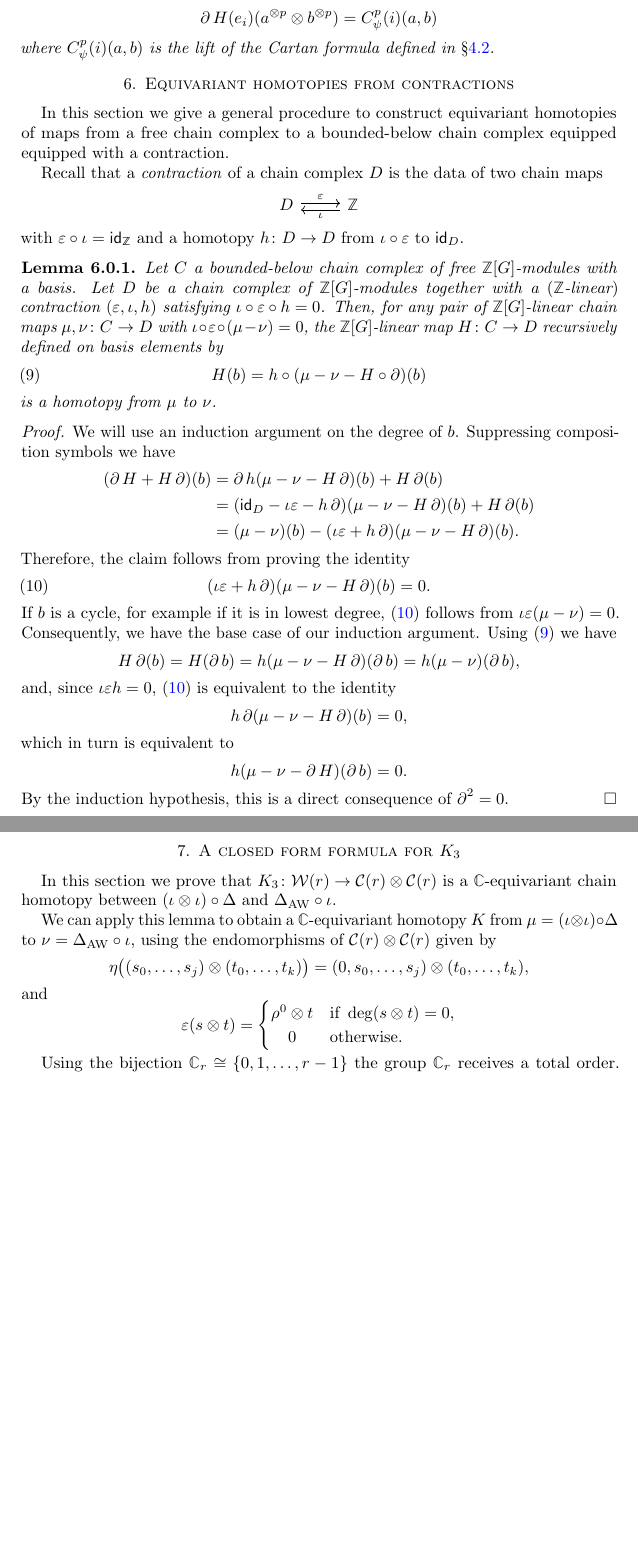
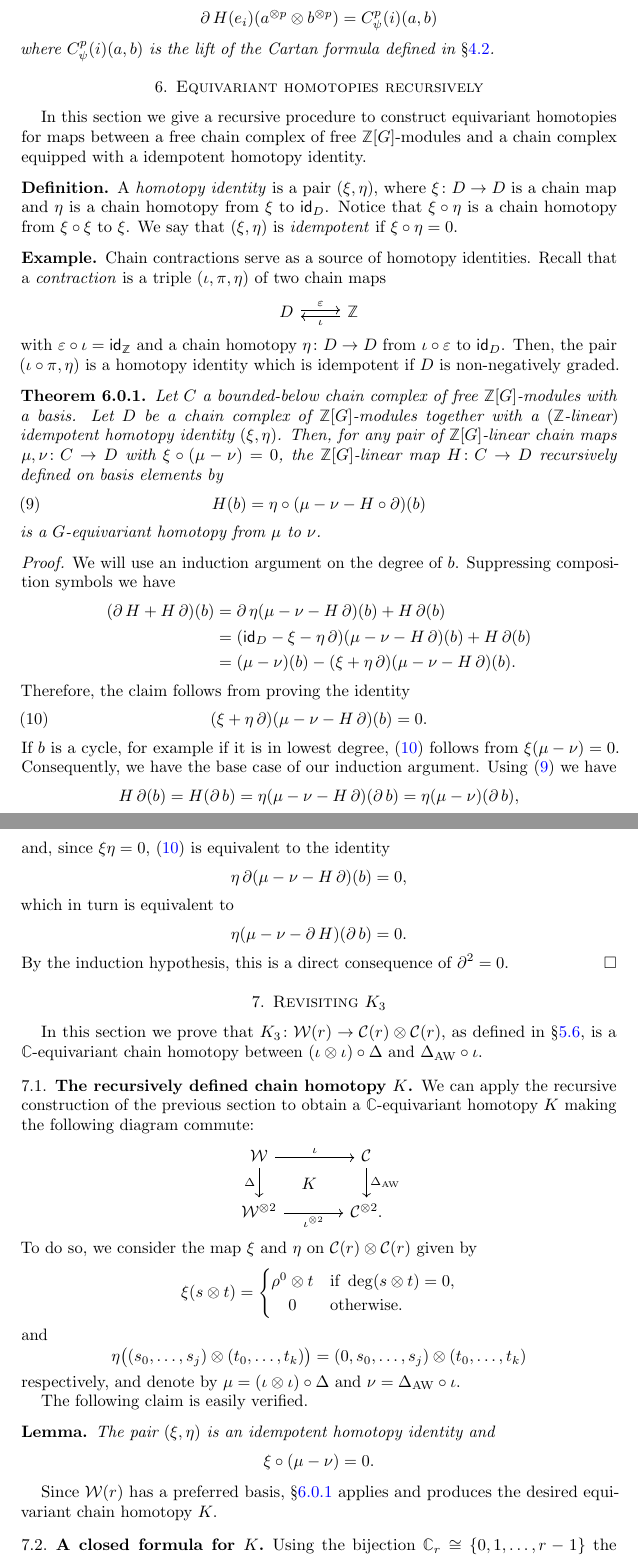
Before and after one commit to ammedmar/odd_cartan, a LaTeX paper (odd_cartan.tex, which reads sec/comparing.tex, sec/lemma.tex, sec/recursive.tex): two parts of pages 11 and 12 of 15, joined at a grey line, cut so that both start at the same text, the shorter picture padded with empty space. Compiled offline with pdfLaTeX.

Commit message:
Add recursive and update comparison

```diff
--- a/sec/postponed.tex
+++ b/sec/comparing.tex
@@ -1,24 +1,44 @@
 % !TEX root = ../odd_cartan.tex
 
-\section{A closed form formula for $K_3$}\label{s:postponed}
+\section{Revisiting $K_3$}\label{s:postponed}
 
-In this section we prove that $K_3 \colon \cW(r) \to \cC(r) \ot \cC(r)$ is a $\cyc$-equivariant chain homotopy between $(\iota \ot \iota) \circ \Delta$ and $\Delta_{\AW} \circ \iota$.
-%In \cref{ss:closed formula for K} we give a closed form formula for $K$, and in \cref{ss:comparins K and K3} we show that this formula agrees with the one defining $K_3$.
+In this section we prove that $K_3 \colon \cW(r) \to \cC(r) \ot \cC(r)$, as defined in \cref{ss:coproduct}, is a $\cyc$-equivariant chain homotopy between $(\iota \ot \iota) \circ \Delta$ and $\Delta_{\AW} \circ \iota$.
 
-We can apply this lemma to obtain a $\cyc$-equivariant homotopy $K$ from $\mu = (\iota \ot \iota) \circ \Delta$ to $\nu = \Delta_{\AW} \circ \iota$, using the endomorphisms of $\cC(r) \ot \cC(r)$ given by
+\subsection{The recursively defined chain homotopy $K$}
+
+We can apply the recursive construction of the previous section to obtain a $\cyc$-equivariant homotopy $K$ making the following diagram commute:
+\begin{equation*}
+	\begin{tikzcd}[column sep=large]
+		\cW \arrow[r,"\iota"] \arrow[d,"\Delta"'] \arrow[dr,phantom,"K"]&
+		\cC \arrow[d,"\Delta_{\AW}"] \\
+		\cW^{\ot 2} \arrow[r,"\iota^{\ot 2}"'] &
+		\cC^{\ot 2}.
+	\end{tikzcd}
+\end{equation*}
+To do so, we consider the map $\xi$ and $\eta$ on $\cC(r) \ot \cC(r)$ given by
 \[
-\eta \big((s_0,\dots,s_j) \ot (t_0,\dots,t_k)\big) = (0,s_0,\dots,s_j) \ot (t_0,\dots,t_k),
-\]
-and
-\[
-\varepsilon(s \ot t) =
+\xi(s \ot t) =
 \begin{cases}
 	\rho^0 \ot t & \text{if } \deg(s \ot t) = 0, \\
 	\hfil0 & \text{otherwise}.
 \end{cases}
 \]
+and
+\[
+\eta \big((s_0,\dots,s_j) \ot (t_0,\dots,t_k)\big) = (0,s_0,\dots,s_j) \ot (t_0,\dots,t_k)
+\]
+respectively, and denote by $\mu = (\iota \ot \iota) \circ \Delta$ and $\nu = \Delta_{\AW} \circ \iota$.
 
-%\subsection{A closed formula for $K$}\label{ss:closed formula for K}
+The following claim is easily verified.
+\begin{lemma*}
+	The pair $(\xi,\eta)$ is an idempotent homotopy identity and
+	\[
+	\xi \circ (\mu - \nu) = 0.
+	\]
+\end{lemma*}
+Since $\cW(r)$ has a preferred basis, \cref{t:recursive construction} applies and produces the desired equivariant chain homotopy $K$.
+
+\subsection{A closed formula for $K$}\label{ss:closed formula for K}
 
 Using the bijection $\cyc_r\cong\{0,1,\dots,r-1\}$ the group $\cyc_r$ receives a total order.
 Consider additionally the cyclic order on $\cyc_r$, which is a ternary relation given on elements $a,b,c\in \{0,1,\dots,r-1\}$ as follows: $a\prec b\prec c$
--- a/sec/lemma.tex
+++ /dev/null
@@ -1,53 +0,0 @@
-% !TEX root = ../odd_cartan.tex
-
-\section{Equivariant homotopies from contractions}\label{s:equivariant homotopy general}
-
-In this section we give a general procedure to construct equivariant homotopies of maps from a free chain complex to a bounded-below chain complex equipped equipped with a contraction.
-
-Recall that a \textit{contraction} of a chain complex $D$ is the data of two chain maps
-\[
-\begin{tikzcd}
-	D \arrow[r,"\varepsilon", shift left=2pt] & \Z \arrow[l, "\iota", shift left=2pt]
-\end{tikzcd}
-\]
-with $\varepsilon \circ \iota = \id_\Z$ and a homotopy $h \colon D \to D$ from $\iota \circ \varepsilon$ to $\id_D$.
-
-\begin{lemma}
-	Let $C$ a bounded-below chain complex of free $\Z[G]$-modules with a basis.
-	Let $D$ be a chain complex of $\Z[G]$-modules together with a $(\Z$-linear$)$ contraction $(\varepsilon, \iota, h)$ satisfying $\iota \circ \varepsilon \circ h = 0$.
-	Then, for any pair of $\Z[G]$-linear chain maps $\mu,\nu \colon C \to D$ with $\iota \circ \varepsilon \circ (\mu -\nu) = 0$, the $\Z[G]$-linear map $H \colon C \to D$ recursively defined on basis elements by
-	\begin{equation}\label{eq:lemma def}
-		H(b) = h \circ (\mu - \nu - H \circ \bd)(b)
-	\end{equation}
-	is a homotopy from $\mu$ to $\nu$.
-\end{lemma}
-
-\begin{proof}
-	We will use an induction argument on the degree of $b$.
-	Suppressing composition symbols we have
-	\begin{align*}
-		(\bd H + H \bd)(b)
-		&= \bd h(\mu - \nu - H \bd)(b) + H \bd (b) \\
-		&= (\id_D - \iota\varepsilon - h \bd)(\mu - \nu - H \bd)(b) + H \bd(b) \\
-		&= (\mu-\nu)(b) - (\iota\varepsilon + h \bd)(\mu - \nu - H \bd)(b).
-	\end{align*}
-	Therefore, the claim follows from proving the identity
-	\begin{equation}\label{eq:lemma want}
-		(\iota\varepsilon + h \bd)(\mu - \nu - H \bd)(b) = 0.
-	\end{equation}
-	If $b$ is a cycle, for example if it is in lowest degree, \eqref{eq:lemma want} follows from $\iota\varepsilon(\mu-\nu) = 0$.
-	Consequently, we have the base case of our induction argument.
-	Using \eqref{eq:lemma def} we have
-	\[
-	H\bd (b) = H(\bd b) = h(\mu-\nu-H\bd)(\bd b) = h(\mu-\nu)(\bd b),
-	\]
-	and, since $\iota\varepsilon h = 0$, \eqref{eq:lemma want} is equivalent to the identity
-	\[
-	h \bd (\mu-\nu - H\bd)(b) = 0,
-	\]
-	which in turn is equivalent to
-	\[
-	h (\mu-\nu - \bd H)(\bd b) = 0.
-	\]
-	By the induction hypothesis, this is a direct consequence of $\bd^2 = 0$.
-\end{proof}
--- /dev/null
+++ b/sec/recursive.tex
@@ -0,0 +1,105 @@
+% !TEX root = ../odd_cartan.tex
+
+\section{Equivariant homotopies recursively}\label{s:equivariant homotopy general}
+
+In this section we give a recursive procedure to construct equivariant homotopies for maps between a free chain complex of free $\Z[G]$-modules and a chain complex equipped with a idempotent homotopy identity.
+
+\begin{definition*}
+	A \textit{homotopy identity} is a pair $(\xi,\eta)$, where $\xi \colon D \to D$ is a chain map and $\eta$ is a chain homotopy from $\xi$ to $\id_D$.
+	Notice that $\xi \circ \eta$ is a chain homotopy from $\xi \circ \xi$ to $\xi$.
+	We say that $(\xi, \eta)$ is \textit{idempotent} if $\xi \circ \eta = 0$.
+\end{definition*}
+
+\begin{example*}
+	Chain contractions serve as a source of homotopy identities.
+	Recall that a \textit{contraction} is a triple $(\iota,\pi,\eta)$ of two chain maps
+	\[
+	\begin{tikzcd}
+		D \arrow[r,"\varepsilon", shift left=2pt] & \Z \arrow[l, "\iota", shift left=2pt]
+	\end{tikzcd}
+	\]
+	with $\varepsilon\circ\iota = \id_\Z$ and a chain homotopy $\eta \colon D \to D$ from $\iota\circ\varepsilon$ to $\id_D$.
+	Then, the pair $(\iota \circ \pi, \eta)$ is a homotopy identity which is idempotent if $D$ is non-negatively graded.
+\end{example*}
+
+\begin{theorem}\label{t:recursive construction}
+	Let $C$ a bounded-below chain complex of free $\Z[G]$-modules with a basis.
+	Let $D$ be a chain complex of $\Z[G]$-modules together with a $(\Z$-linear$)$ idempotent homotopy identity $(\xi, \eta)$.
+	Then, for any pair of $\Z[G]$-linear chain maps $\mu,\nu \colon C \to D$ with $\xi \circ (\mu -\nu) = 0$, the $\Z[G]$-linear map $H \colon C \to D$ recursively defined on basis elements by
+	\begin{equation}\label{eq:lemma def}
+		H(b) = \eta \circ (\mu - \nu - H \circ \bd)(b)
+	\end{equation}
+	is a $G$-equivariant homotopy from $\mu$ to $\nu$.
+\end{theorem}
+
+\begin{proof}
+	We will use an induction argument on the degree of $b$.
+	Suppressing composition symbols we have
+	\begin{align*}
+		(\bd H + H \bd)(b)
+		&= \bd \eta(\mu - \nu - H \bd)(b) + H \bd (b) \\
+		&= (\id_D - \xi - \eta \bd)(\mu - \nu - H \bd)(b) + H \bd(b) \\
+		&= (\mu-\nu)(b) - (\xi + \eta \bd)(\mu - \nu - H \bd)(b).
+	\end{align*}
+	Therefore, the claim follows from proving the identity
+	\begin{equation}\label{eq:lemma want}
+		(\xi + \eta \bd)(\mu - \nu - H \bd)(b) = 0.
+	\end{equation}
+	If $b$ is a cycle, for example if it is in lowest degree, \eqref{eq:lemma want} follows from $\xi(\mu-\nu) = 0$.
+	Consequently, we have the base case of our induction argument.
+	Using \eqref{eq:lemma def} we have
+	\[
+	H\bd (b) = H(\bd b) = \eta(\mu-\nu-H\bd)(\bd b) = \eta(\mu-\nu)(\bd b),
+	\]
+	and, since $\xi \eta = 0$, \eqref{eq:lemma want} is equivalent to the identity
+	\[
+	\eta \bd (\mu-\nu - H\bd)(b) = 0,
+	\]
+	which in turn is equivalent to
+	\[
+	\eta (\mu-\nu - \bd H)(\bd b) = 0.
+	\]
+	By the induction hypothesis, this is a direct consequence of $\bd^2 = 0$.
+\end{proof}
+
+%OLD
+%
+%In \cref{ss:equivariant homotopy general} we give a general procedure to construct equivariant homotopies, which we use to define a $\cyc$-equivariant chain homotopy $K$ between $(\iota\ot \iota) \circ \Delta$ and $\Delta_{\AW} \circ \iota$.
+%In \cref{ss:closed formula for K} we give a closed form formula for $K$, and in \cref{ss:comparins K and K3} we show that this formula agrees with the one defining $K_3$.
+%
+%\subsection{Equivariant homotopy construction}\label{ss:equivariant homotopy general}
+%
+%\begin{lemma}
+%	Let $G$ be a group, $C$ a bounded-below graded chain complex of free $\Z[G]$-modules with a basis, and $D$ a graded chain complex of $\Z[G]$-modules together with a $\Z$-linear endomorphism $\eta$ satisfying for some chain endomorphism $\varepsilon$ that:
+%	\begin{enumerate}
+%		\item $\bd \circ \, \eta + \eta \circ \bd = \id_C - \varepsilon$,
+%		\item $\varepsilon \circ \eta = 0$.
+%	\end{enumerate}
+%	Then, for any pair of $\Z[G]$-linear chain maps $\mu,\nu \colon C \to D$ with $\varepsilon \circ (\mu-\nu) = 0$, the $\Z[G]$-linear map $K \colon C \to D$ recursively defined on basis elements by
+%	\[
+%	K(b) = \eta \circ (\mu - \nu - K \circ \bd)(b),
+%	\]
+%	satisfies
+%	\[
+%	\bd \circ \, K + K \circ \bd = \mu - \nu.
+%	\]
+%\end{lemma}
+%
+%\begin{proof}
+%	We will use an induction argument.
+%	Suppressing composition symbols we have
+%	\begin{align*}
+%		(\bd K+ 'bd)(b)
+%		&= \bd \eta(\mu-\nu-K\bd)(b) + K\bd(b) \\
+%		&= (\id_C - \varepsilon - \eta\bd)(\mu-\nu - K\bd)(b) + K\bd(b).
+%	\end{align*}
+%	If $b$ is a cycle we are done since $\varepsilon(\mu-\nu) = 0$ by assumption, in particular if $b$ is of lowest degree. For an arbitrary $b$, since $\varepsilon \eta = 0$ we have $\varepsilon K \bd(b) \defeq \varepsilon \eta(\mu-\nu-K)(\bd b) = 0$, so $\varepsilon(\mu-\nu-K\partial) = 0$.
+%	Additionally, by the induction assumption $\bd K (\bd b) = (\mu-\nu-K\bd)(\bd b) = (\mu-\nu)(\bd b)$ we have $\eta \bd (\mu-\nu - K\bd)(b) = 0$.
+%	Therefore, we are left with
+%	\begin{align*}
+%		(\bd K+ K\bd)(b) &=
+%		\id_C(\mu-\nu-K\bd)(b)+K\bd(b) \\&=
+%		(\mu-\nu)(b)
+%	\end{align*}
+%	as desired.
+%\end{proof}
```
Also changed, not shown: odd_cartan.tex (+4 -3 lines), sec/constructions.tex (renamed from sec/effective.tex, +1 -1 lines).
